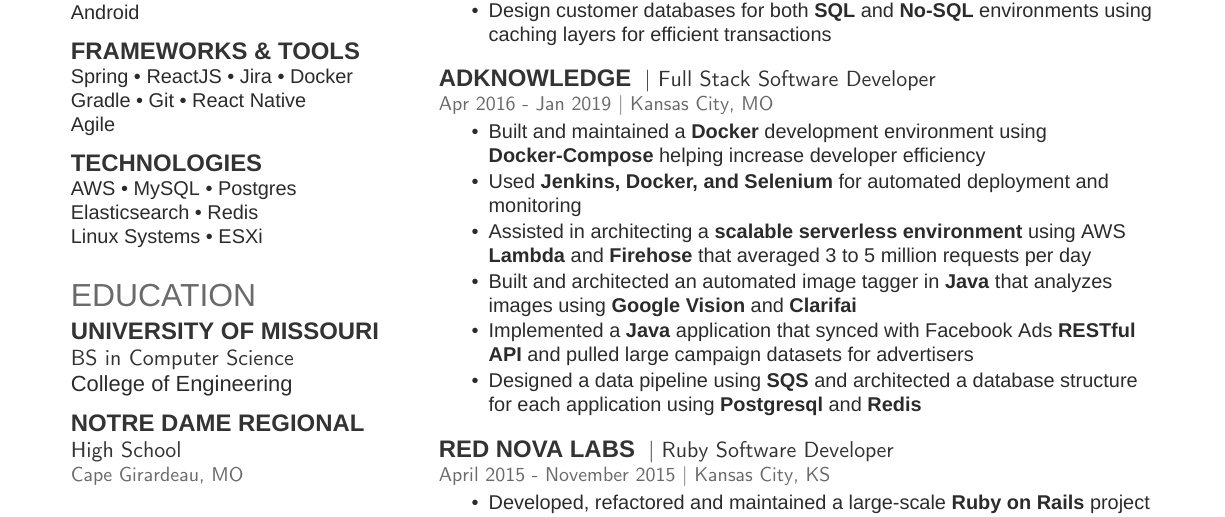
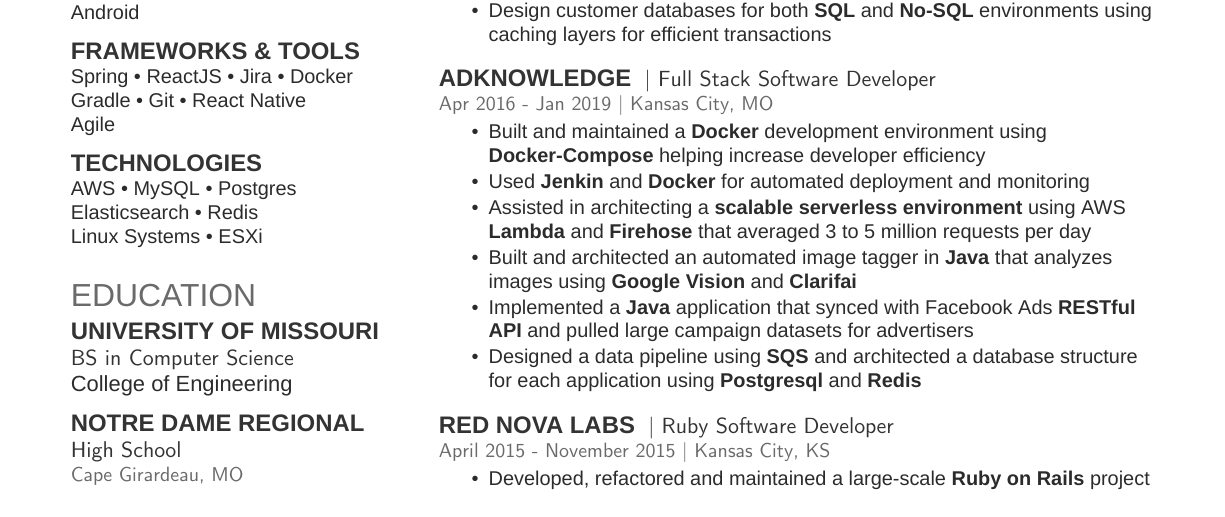
Before and after one commit to derekprovance/Resume, a LaTeX CV (resume.tex): part of the page, cut so that both start at the same text. Compiled offline with XeLaTeX; a missing font is replaced by an installed copy or a similar font.

Commit message:
Removed Selenium from resume

```diff
--- a/resume.tex
+++ b/resume.tex
@@ -144,7 +144,7 @@
 \location{Apr 2016 - Jan 2019 | Kansas City, MO}
 \begin{tightemize}
 \item Built and maintained a \textbf{Docker} development environment using \textbf{Docker-Compose} helping increase developer efficiency
-\item Used \textbf{Jenkins, Docker, and Selenium} for automated deployment and monitoring
+\item Used \textbf{Jenkin} and \textbf{Docker} for automated deployment and monitoring
 \item Assisted in architecting a \textbf{scalable serverless environment} using AWS \textbf{Lambda} and \textbf{Firehose} that averaged 3 to 5 million requests per day
 \item Built and architected an automated image tagger in \textbf{Java} that analyzes images using \textbf{Google Vision} and \textbf{Clarifai}
 \item Implemented a \textbf{Java} application that synced with Facebook Ads \textbf{RESTful API} and pulled large campaign datasets for advertisers
```
Also changed, not shown: resume.pdf.
